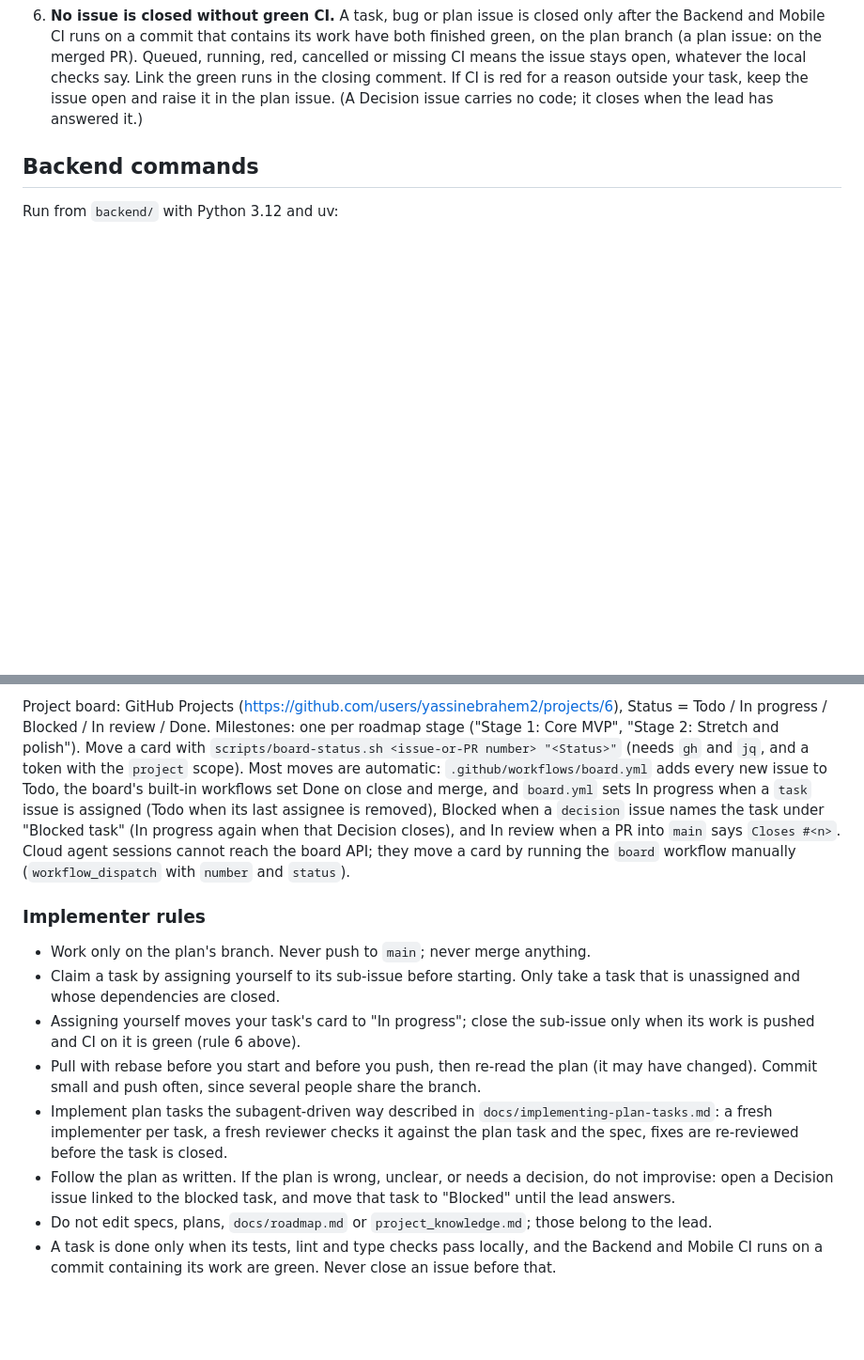
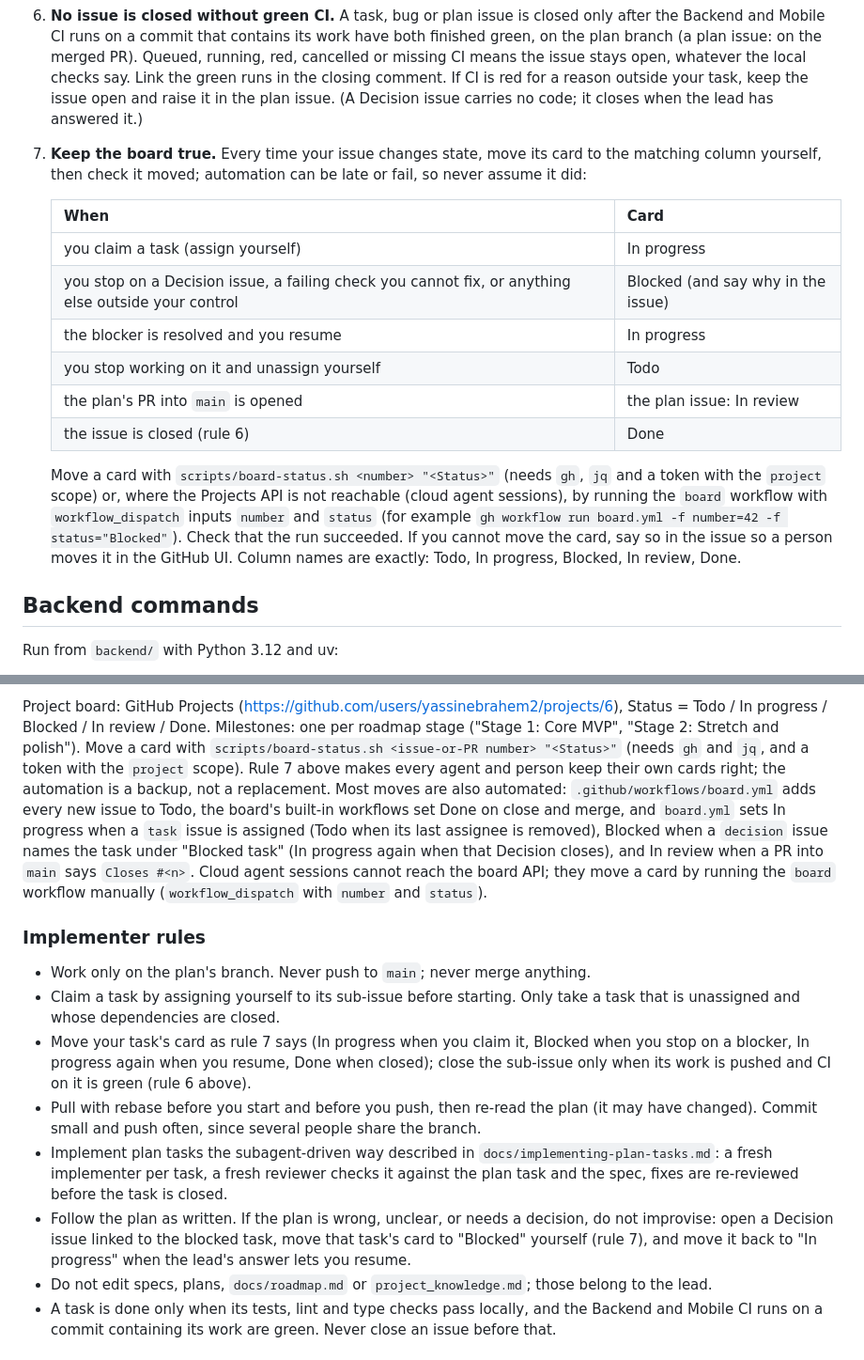
Before and after one commit to yassinebrahem2/voice-notes-assistant, a Markdown page: AGENTS.md, 2 parts joined by grey strips. Shown at 94% size. Rendered like a GitHub page; blank space fills up the shorter version.

Commit message:
docs: agents move their own board cards at every state change
The lead's rule: a card always shows the issue's real state. Every agent
moves its card when it claims, blocks, resumes, unassigns or closes, and
checks the move; the board workflow is a backup, not the mechanism.

```diff
--- a/AGENTS.md
+++ b/AGENTS.md
@@ -14,6 +14,18 @@ This workflow is mandatory and comes before your agent's own defaults, its harne
 4. **Follow the method.** Implement as `docs/implementing-plan-tasks.md` says, and follow the plan as written: when it is wrong or unclear, open a Decision issue and stop; never improvise around it.
 5. **Push only to the plan branch; open no PRs** except the final `plan/<topic>` → `main` PR once every task of the plan is closed. Never merge.
 6. **No issue is closed without green CI.** A task, bug or plan issue is closed only after the Backend and Mobile CI runs on a commit that contains its work have both finished green, on the plan branch (a plan issue: on the merged PR). Queued, running, red, cancelled or missing CI means the issue stays open, whatever the local checks say. Link the green runs in the closing comment. If CI is red for a reason outside your task, keep the issue open and raise it in the plan issue. (A Decision issue carries no code; it closes when the lead has answered it.)
+7. **Keep the board true.** Every time your issue changes state, move its card to the matching column yourself, then check it moved; automation can be late or fail, so never assume it did:
+
+   | When | Card |
+   |---|---|
+   | you claim a task (assign yourself) | In progress |
+   | you stop on a Decision issue, a failing check you cannot fix, or anything else outside your control | Blocked (and say why in the issue) |
+   | the blocker is resolved and you resume | In progress |
+   | you stop working on it and unassign yourself | Todo |
+   | the plan's PR into `main` is opened | the plan issue: In review |
+   | the issue is closed (rule 6) | Done |
+
+   Move a card with `scripts/board-status.sh <number> "<Status>"` (needs `gh`, `jq` and a token with the `project` scope) or, where the Projects API is not reachable (cloud agent sessions), by running the `board` workflow with `workflow_dispatch` inputs `number` and `status` (for example `gh workflow run board.yml -f number=42 -f status="Blocked"`). Check that the run succeeded. If you cannot move the card, say so in the issue so a person moves it in the GitHub UI. Column names are exactly: Todo, In progress, Blocked, In review, Done.
 
 ## Backend commands
 
@@ -61,15 +73,15 @@ Lifecycle of a piece of work:
 6. The lead reviews. Merging the PR closes the plan issue and moves it to "Done".
 
 Project board: GitHub Projects (https://github.com/users/yassinebrahem2/projects/6), Status = Todo / In progress / Blocked / In review / Done. Milestones: one per roadmap stage ("Stage 1: Core MVP", "Stage 2: Stretch and polish"). Move a card with `scripts/board-status.sh <issue-or-PR number> "<Status>"` (needs `gh` and `jq`, and a token with the `project` scope).
-Most moves are automatic: `.github/workflows/board.yml` adds every new issue to Todo, the board's built-in workflows set Done on close and merge, and `board.yml` sets In progress when a `task` issue is assigned (Todo when its last assignee is removed), Blocked when a `decision` issue names the task under "Blocked task" (In progress again when that Decision closes), and In review when a PR into `main` says `Closes #<n>`. Cloud agent sessions cannot reach the board API; they move a card by running the `board` workflow manually (`workflow_dispatch` with `number` and `status`).
+Rule 7 above makes every agent and person keep their own cards right; the automation is a backup, not a replacement. Most moves are also automated: `.github/workflows/board.yml` adds every new issue to Todo, the board's built-in workflows set Done on close and merge, and `board.yml` sets In progress when a `task` issue is assigned (Todo when its last assignee is removed), Blocked when a `decision` issue names the task under "Blocked task" (In progress again when that Decision closes), and In review when a PR into `main` says `Closes #<n>`. Cloud agent sessions cannot reach the board API; they move a card by running the `board` workflow manually (`workflow_dispatch` with `number` and `status`).
 
 ### Implementer rules
 - Work only on the plan's branch. Never push to `main`; never merge anything.
 - Claim a task by assigning yourself to its sub-issue before starting. Only take a task that is unassigned and whose dependencies are closed.
-- Assigning yourself moves your task's card to "In progress"; close the sub-issue only when its work is pushed and CI on it is green (rule 6 above).
+- Move your task's card as rule 7 says (In progress when you claim it, Blocked when you stop on a blocker, In progress again when you resume, Done when closed); close the sub-issue only when its work is pushed and CI on it is green (rule 6 above).
 - Pull with rebase before you start and before you push, then re-read the plan (it may have changed). Commit small and push often, since several people share the branch.
 - Implement plan tasks the subagent-driven way described in `docs/implementing-plan-tasks.md`: a fresh implementer per task, a fresh reviewer checks it against the plan task and the spec, fixes are re-reviewed before the task is closed.
-- Follow the plan as written. If the plan is wrong, unclear, or needs a decision, do not improvise: open a Decision issue linked to the blocked task, and move that task to "Blocked" until the lead answers.
+- Follow the plan as written. If the plan is wrong, unclear, or needs a decision, do not improvise: open a Decision issue linked to the blocked task, move that task's card to "Blocked" yourself (rule 7), and move it back to "In progress" when the lead's answer lets you resume.
 - Do not edit specs, plans, `docs/roadmap.md` or `project_knowledge.md`; those belong to the lead.
 - A task is done only when its tests, lint and type checks pass locally, and the Backend and Mobile CI runs on a commit containing its work are green. Never close an issue before that.
 
```
Also changed, not shown: docs/implementing-plan-tasks.md (+3 -3 lines).
